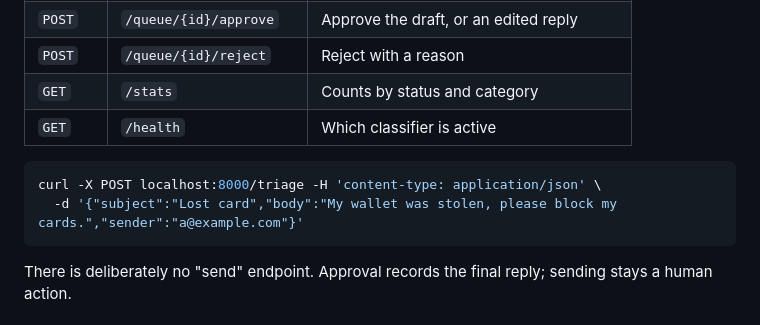
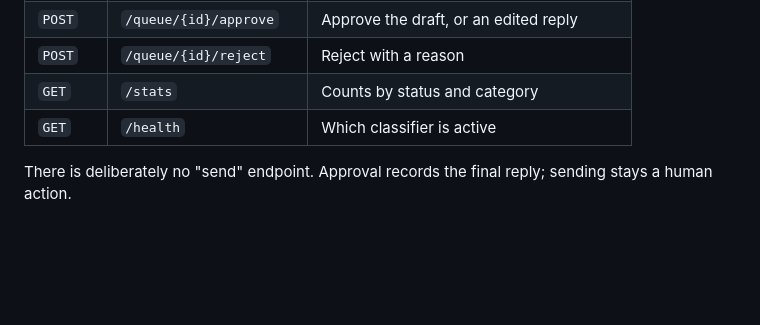
Before and after one commit to khayreen/p4-email-triage, a Markdown page: README.md, the part around one of its changes. Rendered like a GitHub page; blank space fills up the shorter version.

````diff
--- a/README.md
+++ b/README.md
@@ -98,11 +76,6 @@ Free-tier model names change. If a call fails with "model not found", set `LLM_M
 | `POST` | `/queue/{id}/reject` | Reject with a reason |
 | `GET` | `/stats` | Counts by status and category |
 | `GET` | `/health` | Which classifier is active |
-
-```bash
-curl -X POST localhost:8000/triage -H 'content-type: application/json' \
-  -d '{"subject":"Lost card","body":"My wallet was stolen, please block my cards.","sender":"a@example.com"}'
-```
 
 There is deliberately no "send" endpoint. Approval records the final reply; sending stays a human action.
 
````
Also changed, not shown: other parts of README.md (+5 -27 lines), docs/demo.gif (added), docs/review-queue.png (deleted).
